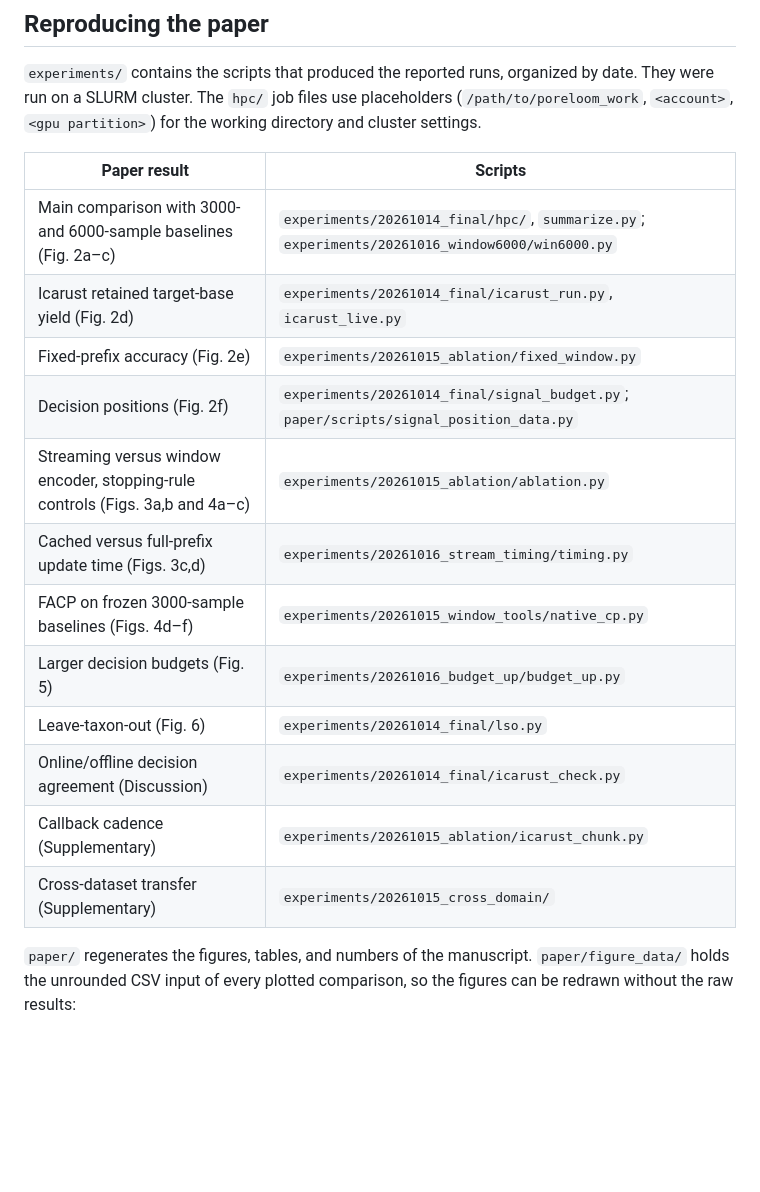
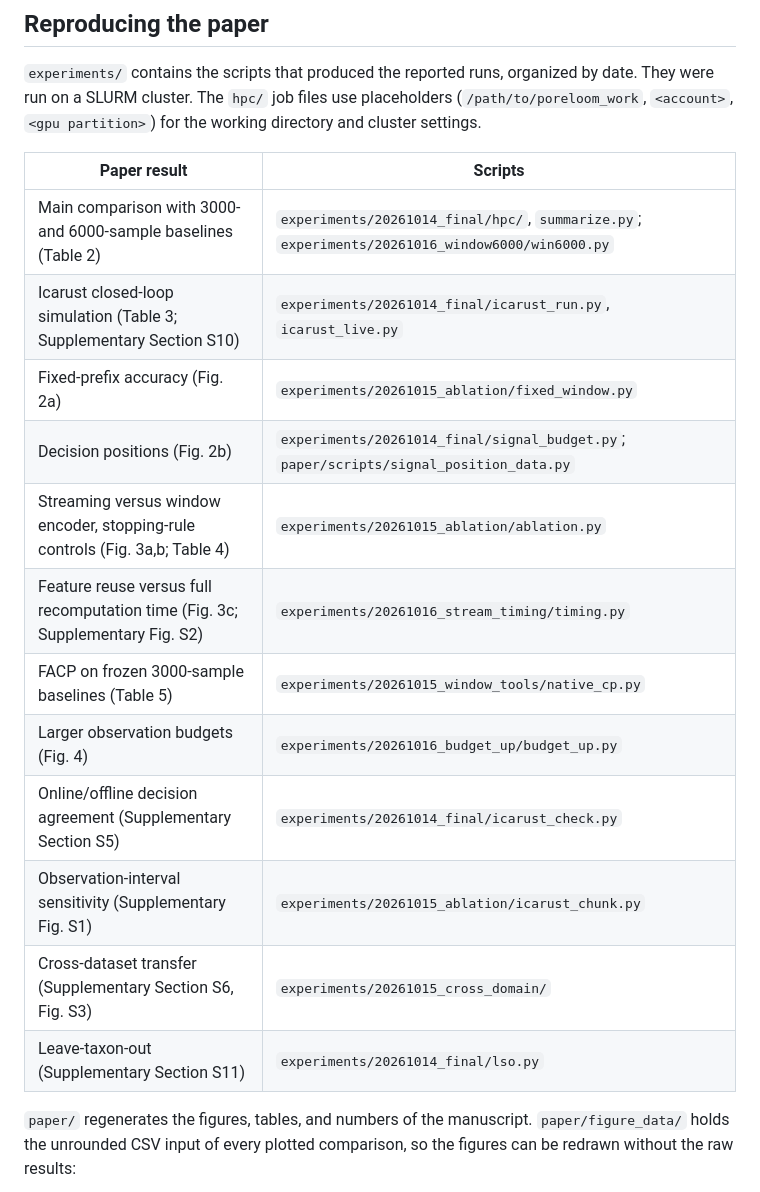
Before and after one commit to Chenshanming-repo/PoreLoom, a Markdown page: README.md, the part around one of its changes. GitHub-like rendering; blank space fills up the shorter version.

```diff
--- a/README.md
+++ b/README.md
@@ -177,18 +195,18 @@ working directory and cluster settings.
 
 | Paper result | Scripts |
 |---|---|
-| Main comparison with 3000- and 6000-sample baselines (Fig. 2a–c) | `experiments/20261014_final/hpc/`, `summarize.py`; `experiments/20261016_window6000/win6000.py` |
-| Icarust retained target-base yield (Fig. 2d) | `experiments/20261014_final/icarust_run.py`, `icarust_live.py` |
-| Fixed-prefix accuracy (Fig. 2e) | `experiments/20261015_ablation/fixed_window.py` |
-| Decision positions (Fig. 2f) | `experiments/20261014_final/signal_budget.py`; `paper/scripts/signal_position_data.py` |
-| Streaming versus window encoder, stopping-rule controls (Figs. 3a,b and 4a–c) | `experiments/20261015_ablation/ablation.py` |
-| Cached versus full-prefix update time (Figs. 3c,d) | `experiments/20261016_stream_timing/timing.py` |
-| FACP on frozen 3000-sample baselines (Figs. 4d–f) | `experiments/20261015_window_tools/native_cp.py` |
-| Larger decision budgets (Fig. 5) | `experiments/20261016_budget_up/budget_up.py` |
-| Leave-taxon-out (Fig. 6) | `experiments/20261014_final/lso.py` |
-| Online/offline decision agreement (Discussion) | `experiments/20261014_final/icarust_check.py` |
-| Callback cadence (Supplementary) | `experiments/20261015_ablation/icarust_chunk.py` |
-| Cross-dataset transfer (Supplementary) | `experiments/20261015_cross_domain/` |
+| Main comparison with 3000- and 6000-sample baselines (Table 2) | `experiments/20261014_final/hpc/`, `summarize.py`; `experiments/20261016_window6000/win6000.py` |
+| Icarust closed-loop simulation (Table 3; Supplementary Section S10) | `experiments/20261014_final/icarust_run.py`, `icarust_live.py` |
+| Fixed-prefix accuracy (Fig. 2a) | `experiments/20261015_ablation/fixed_window.py` |
+| Decision positions (Fig. 2b) | `experiments/20261014_final/signal_budget.py`; `paper/scripts/signal_position_data.py` |
+| Streaming versus window encoder, stopping-rule controls (Fig. 3a,b; Table 4) | `experiments/20261015_ablation/ablation.py` |
+| Feature reuse versus full recomputation time (Fig. 3c; Supplementary Fig. S2) | `experiments/20261016_stream_timing/timing.py` |
+| FACP on frozen 3000-sample baselines (Table 5) | `experiments/20261015_window_tools/native_cp.py` |
+| Larger observation budgets (Fig. 4) | `experiments/20261016_budget_up/budget_up.py` |
+| Online/offline decision agreement (Supplementary Section S5) | `experiments/20261014_final/icarust_check.py` |
+| Observation-interval sensitivity (Supplementary Fig. S1) | `experiments/20261015_ablation/icarust_chunk.py` |
+| Cross-dataset transfer (Supplementary Section S6, Fig. S3) | `experiments/20261015_cross_domain/` |
+| Leave-taxon-out (Supplementary Section S11) | `experiments/20261014_final/lso.py` |
 
 `paper/` regenerates the figures, tables, and numbers of the manuscript. `paper/figure_data/` holds the unrounded CSV
 input of every plotted comparison, so the figures can be redrawn without the raw results:
```
Also changed, not shown: other parts of README.md (+50 -32 lines), docs/poreloom_overview.png.
